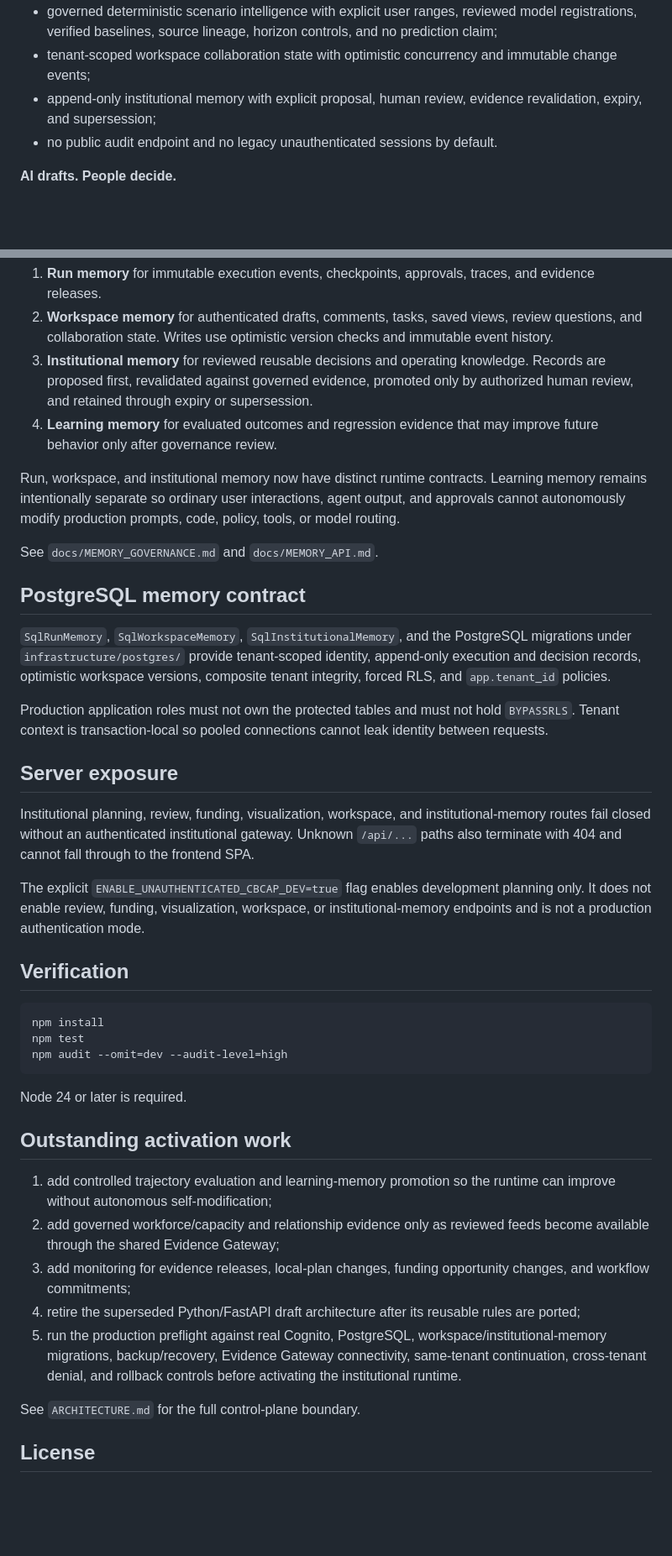
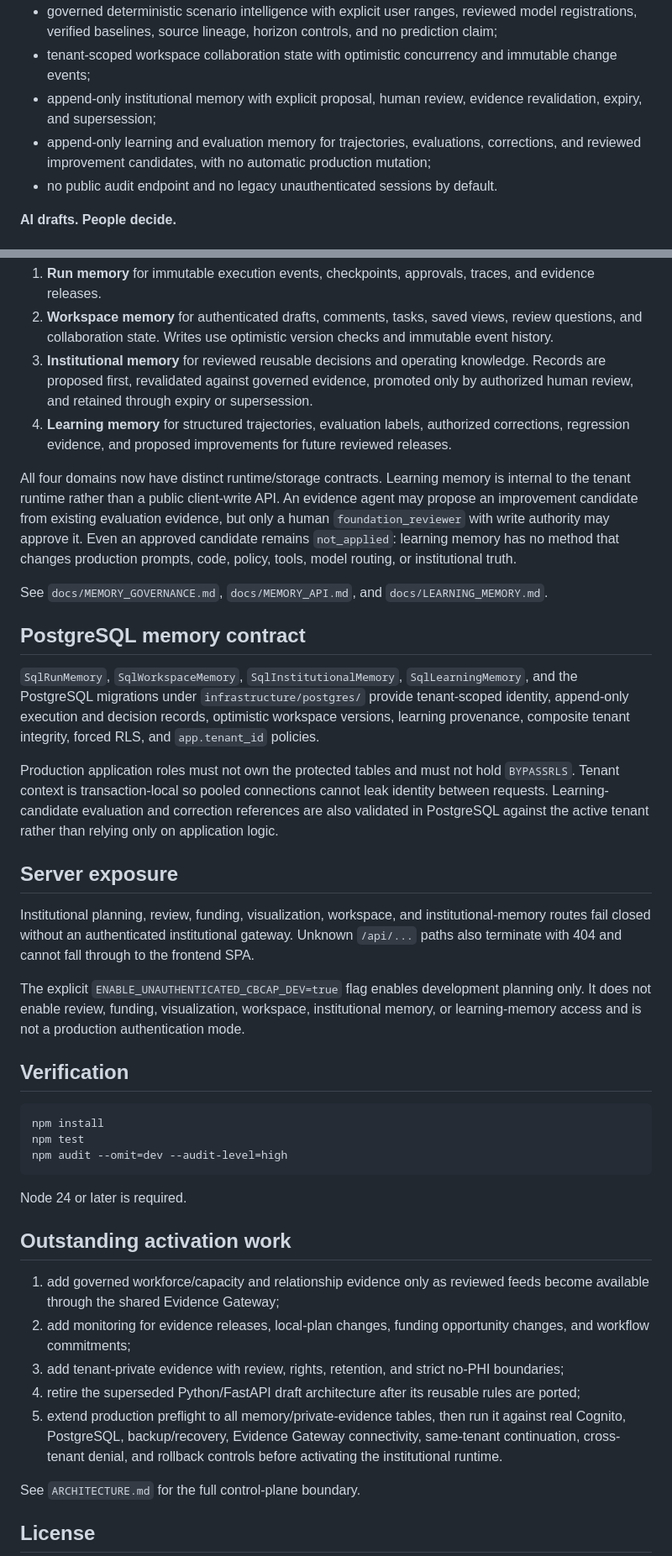
Before and after one commit to drolu-cmyk/sozorock-health-agentic, a Markdown page: README.md, 2 parts joined by grey strips. Shown at 84% size. Rendered like a GitHub page; blank space fills up the shorter version.

Commit message:
Document the fourth governed memory domain

```diff
--- a/README.md
+++ b/README.md
@@ -18,6 +18,7 @@ The control plane now includes:
 - governed deterministic scenario intelligence with explicit user ranges, reviewed model registrations, verified baselines, source lineage, horizon controls, and no prediction claim;
 - tenant-scoped workspace collaboration state with optimistic concurrency and immutable change events;
 - append-only institutional memory with explicit proposal, human review, evidence revalidation, expiry, and supersession;
+- append-only learning and evaluation memory for trajectories, evaluations, corrections, and reviewed improvement candidates, with no automatic production mutation;
 - no public audit endpoint and no legacy unauthenticated sessions by default.
 
 **AI drafts. People decide.**
@@ -114,23 +115,23 @@ The platform deliberately separates:
 1. **Run memory** for immutable execution events, checkpoints, approvals, traces, and evidence releases.
 2. **Workspace memory** for authenticated drafts, comments, tasks, saved views, review questions, and collaboration state. Writes use optimistic version checks and immutable event history.
 3. **Institutional memory** for reviewed reusable decisions and operating knowledge. Records are proposed first, revalidated against governed evidence, promoted only by authorized human review, and retained through expiry or supersession.
-4. **Learning memory** for evaluated outcomes and regression evidence that may improve future behavior only after governance review.
+4. **Learning memory** for structured trajectories, evaluation labels, authorized corrections, regression evidence, and proposed improvements for future reviewed releases.
 
-Run, workspace, and institutional memory now have distinct runtime contracts. Learning memory remains intentionally separate so ordinary user interactions, agent output, and approvals cannot autonomously modify production prompts, code, policy, tools, or model routing.
+All four domains now have distinct runtime/storage contracts. Learning memory is internal to the tenant runtime rather than a public client-write API. An evidence agent may propose an improvement candidate from existing evaluation evidence, but only a human `foundation_reviewer` with write authority may approve it. Even an approved candidate remains `not_applied`: learning memory has no method that changes production prompts, code, policy, tools, model routing, or institutional truth.
 
-See `docs/MEMORY_GOVERNANCE.md` and `docs/MEMORY_API.md`.
+See `docs/MEMORY_GOVERNANCE.md`, `docs/MEMORY_API.md`, and `docs/LEARNING_MEMORY.md`.
 
 ## PostgreSQL memory contract
 
-`SqlRunMemory`, `SqlWorkspaceMemory`, `SqlInstitutionalMemory`, and the PostgreSQL migrations under `infrastructure/postgres/` provide tenant-scoped identity, append-only execution and decision records, optimistic workspace versions, composite tenant integrity, forced RLS, and `app.tenant_id` policies.
+`SqlRunMemory`, `SqlWorkspaceMemory`, `SqlInstitutionalMemory`, `SqlLearningMemory`, and the PostgreSQL migrations under `infrastructure/postgres/` provide tenant-scoped identity, append-only execution and decision records, optimistic workspace versions, learning provenance, composite tenant integrity, forced RLS, and `app.tenant_id` policies.
 
-Production application roles must not own the protected tables and must not hold `BYPASSRLS`. Tenant context is transaction-local so pooled connections cannot leak identity between requests.
+Production application roles must not own the protected tables and must not hold `BYPASSRLS`. Tenant context is transaction-local so pooled connections cannot leak identity between requests. Learning-candidate evaluation and correction references are also validated in PostgreSQL against the active tenant rather than relying only on application logic.
 
 ## Server exposure
 
 Institutional planning, review, funding, visualization, workspace, and institutional-memory routes fail closed without an authenticated institutional gateway. Unknown `/api/...` paths also terminate with 404 and cannot fall through to the frontend SPA.
 
-The explicit `ENABLE_UNAUTHENTICATED_CBCAP_DEV=true` flag enables development planning only. It does not enable review, funding, visualization, workspace, or institutional-memory endpoints and is not a production authentication mode.
+The explicit `ENABLE_UNAUTHENTICATED_CBCAP_DEV=true` flag enables development planning only. It does not enable review, funding, visualization, workspace, institutional memory, or learning-memory access and is not a production authentication mode.
 
 ## Verification
 
@@ -144,11 +145,11 @@ Node 24 or later is required.
 
 ## Outstanding activation work
 
-1. add controlled trajectory evaluation and learning-memory promotion so the runtime can improve without autonomous self-modification;
-2. add governed workforce/capacity and relationship evidence only as reviewed feeds become available through the shared Evidence Gateway;
-3. add monitoring for evidence releases, local-plan changes, funding opportunity changes, and workflow commitments;
+1. add governed workforce/capacity and relationship evidence only as reviewed feeds become available through the shared Evidence Gateway;
+2. add monitoring for evidence releases, local-plan changes, funding opportunity changes, and workflow commitments;
+3. add tenant-private evidence with review, rights, retention, and strict no-PHI boundaries;
 4. retire the superseded Python/FastAPI draft architecture after its reusable rules are ported;
-5. run the production preflight against real Cognito, PostgreSQL, workspace/institutional-memory migrations, backup/recovery, Evidence Gateway connectivity, same-tenant continuation, cross-tenant denial, and rollback controls before activating the institutional runtime.
+5. extend production preflight to all memory/private-evidence tables, then run it against real Cognito, PostgreSQL, backup/recovery, Evidence Gateway connectivity, same-tenant continuation, cross-tenant denial, and rollback controls before activating the institutional runtime.
 
 See `ARCHITECTURE.md` for the full control-plane boundary.
 
```
